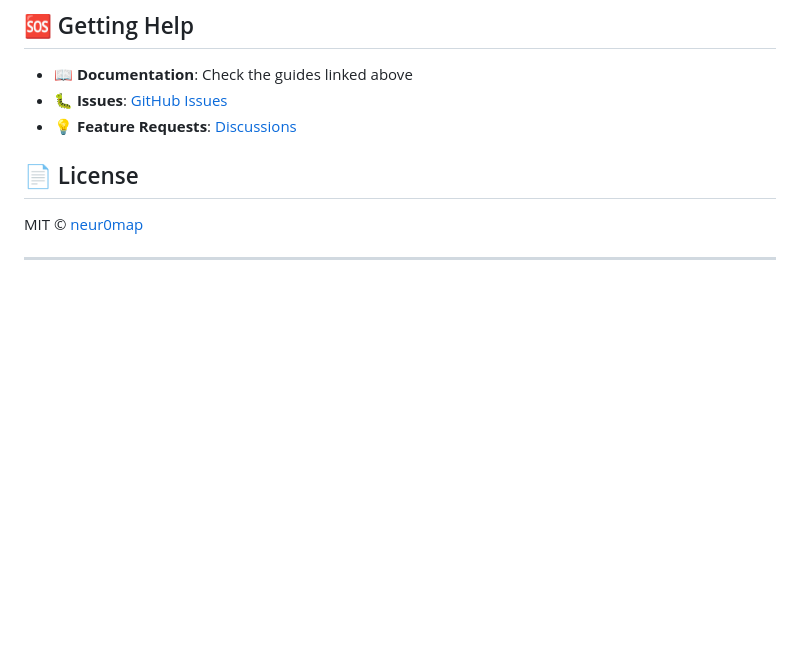
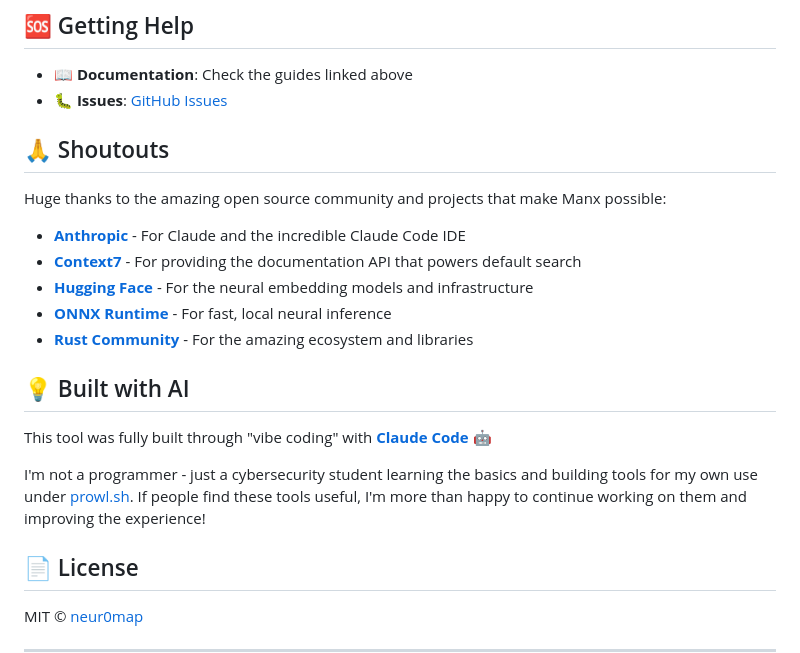
Before and after one commit to neur0map/manx, a Markdown page: README.md, the part around the change. Rendered like a GitHub page; blank space fills up the shorter version.

Commit message:
Add shoutouts and project context to README

```diff
--- a/README.md
+++ b/README.md
@@ -129,7 +129,21 @@ cargo install manx-cli
 
 - **📖 Documentation**: Check the guides linked above
 - **🐛 Issues**: [GitHub Issues](https://github.com/neur0map/manx/issues)
-- **💡 Feature Requests**: [Discussions](https://github.com/neur0map/manx/discussions)
+
+## 🙏 Shoutouts
+
+Huge thanks to the amazing open source community and projects that make Manx possible:
+- **[Anthropic](https://anthropic.com)** - For Claude and the incredible Claude Code IDE
+- **[Context7](https://context7.sh)** - For providing the documentation API that powers default search
+- **[Hugging Face](https://huggingface.co)** - For the neural embedding models and infrastructure
+- **[ONNX Runtime](https://onnxruntime.ai)** - For fast, local neural inference
+- **[Rust Community](https://rust-lang.org)** - For the amazing ecosystem and libraries
+
+## 💡 Built with AI
+
+This tool was fully built through "vibe coding" with **[Claude Code](https://claude.ai/code)** 🤖
+
+I'm not a programmer - just a cybersecurity student learning the basics and building tools for my own use under [prowl.sh](https://prowl.sh). If people find these tools useful, I'm more than happy to continue working on them and improving the experience!
 
 ## 📄 License
 
```
